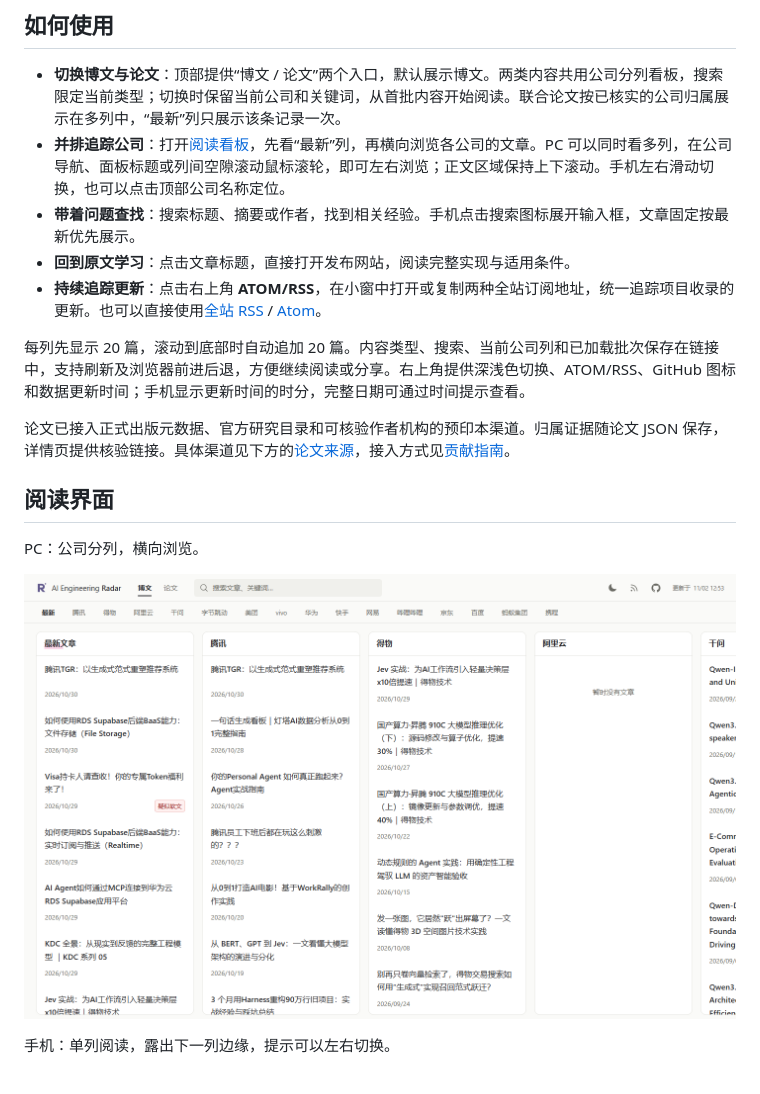
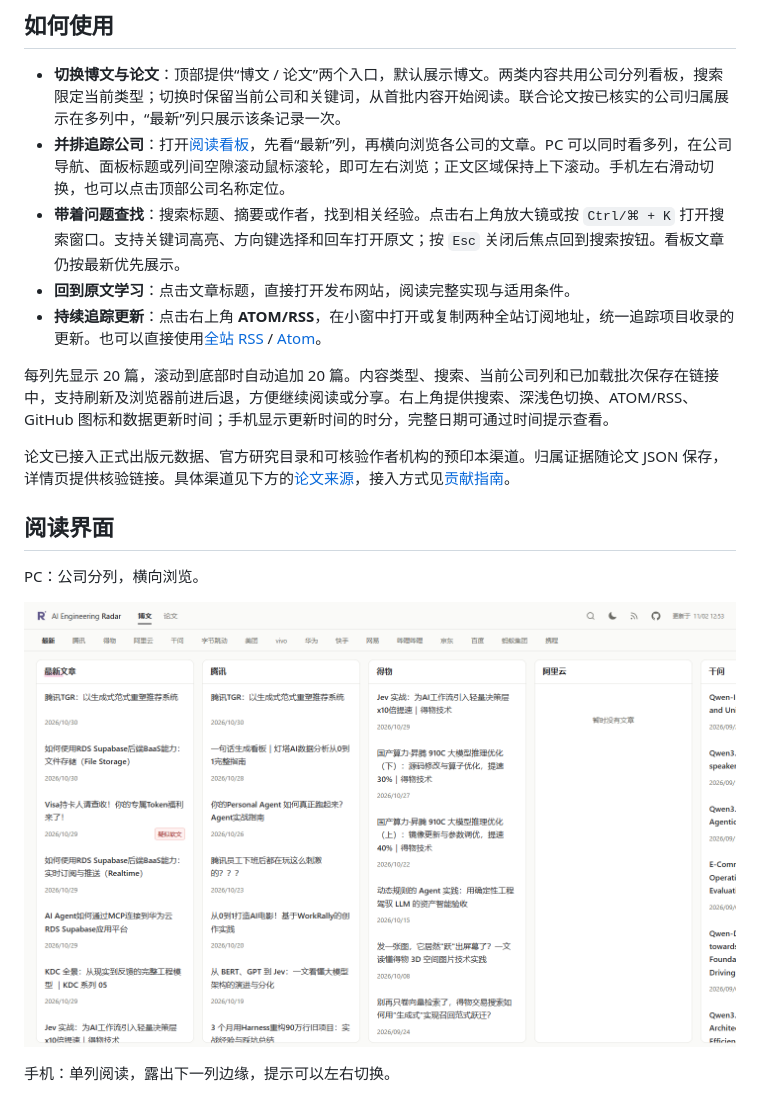
Before and after one commit to liuminxin45/ai-engineering-radar, a Markdown page: README.md, the part around the change. Drawn GitHub-style; pictures changed too: docs/images/board-desktop.png.

```diff
--- a/README.md
+++ b/README.md
@@ -18,11 +18,11 @@ AI Engineering Radar 把这些分散的发布渠道聚集起来，持续追踪
 
 - **切换博文与论文**：顶部提供“博文 / 论文”两个入口，默认展示博文。两类内容共用公司分列看板，搜索限定当前类型；切换时保留当前公司和关键词，从首批内容开始阅读。联合论文按已核实的公司归属展示在多列中，“最新”列只展示该条记录一次。
 - **并排追踪公司**：打开[阅读看板](https://liuminxin45.github.io/ai-engineering-radar/)，先看“最新”列，再横向浏览各公司的文章。PC 可以同时看多列，在公司导航、面板标题或列间空隙滚动鼠标滚轮，即可左右浏览；正文区域保持上下滚动。手机左右滑动切换，也可以点击顶部公司名称定位。
-- **带着问题查找**：搜索标题、摘要或作者，找到相关经验。手机点击搜索图标展开输入框，文章固定按最新优先展示。
+- **带着问题查找**：搜索标题、摘要或作者，找到相关经验。点击右上角放大镜或按 `Ctrl/⌘ + K` 打开搜索窗口。支持关键词高亮、方向键选择和回车打开原文；按 `Esc` 关闭后焦点回到搜索按钮。看板文章仍按最新优先展示。
 - **回到原文学习**：点击文章标题，直接打开发布网站，阅读完整实现与适用条件。
 - **持续追踪更新**：点击右上角 **ATOM/RSS**，在小窗中打开或复制两种全站订阅地址，统一追踪项目收录的更新。也可以直接使用[全站 RSS](https://liuminxin45.github.io/ai-engineering-radar/feed.xml) / [Atom](https://liuminxin45.github.io/ai-engineering-radar/feed.atom)。
 
-每列先显示 20 篇，滚动到底部时自动追加 20 篇。内容类型、搜索、当前公司列和已加载批次保存在链接中，支持刷新及浏览器前进后退，方便继续阅读或分享。右上角提供深浅色切换、ATOM/RSS、GitHub 图标和数据更新时间；手机显示更新时间的时分，完整日期可通过时间提示查看。
+每列先显示 20 篇，滚动到底部时自动追加 20 篇。内容类型、搜索、当前公司列和已加载批次保存在链接中，支持刷新及浏览器前进后退，方便继续阅读或分享。右上角提供搜索、深浅色切换、ATOM/RSS、GitHub 图标和数据更新时间；手机显示更新时间的时分，完整日期可通过时间提示查看。
 
 论文已接入正式出版元数据、官方研究目录和可核验作者机构的预印本渠道。归属证据随论文 JSON 保存，详情页提供核验链接。具体渠道见下方的[论文来源](#论文来源)，接入方式见[贡献指南](CONTRIBUTING.md#博文与论文)。
 
```
Also changed, not shown: docs/design.md (+2 -2 lines), docs/images/board-mobile.png, 16 other files.
